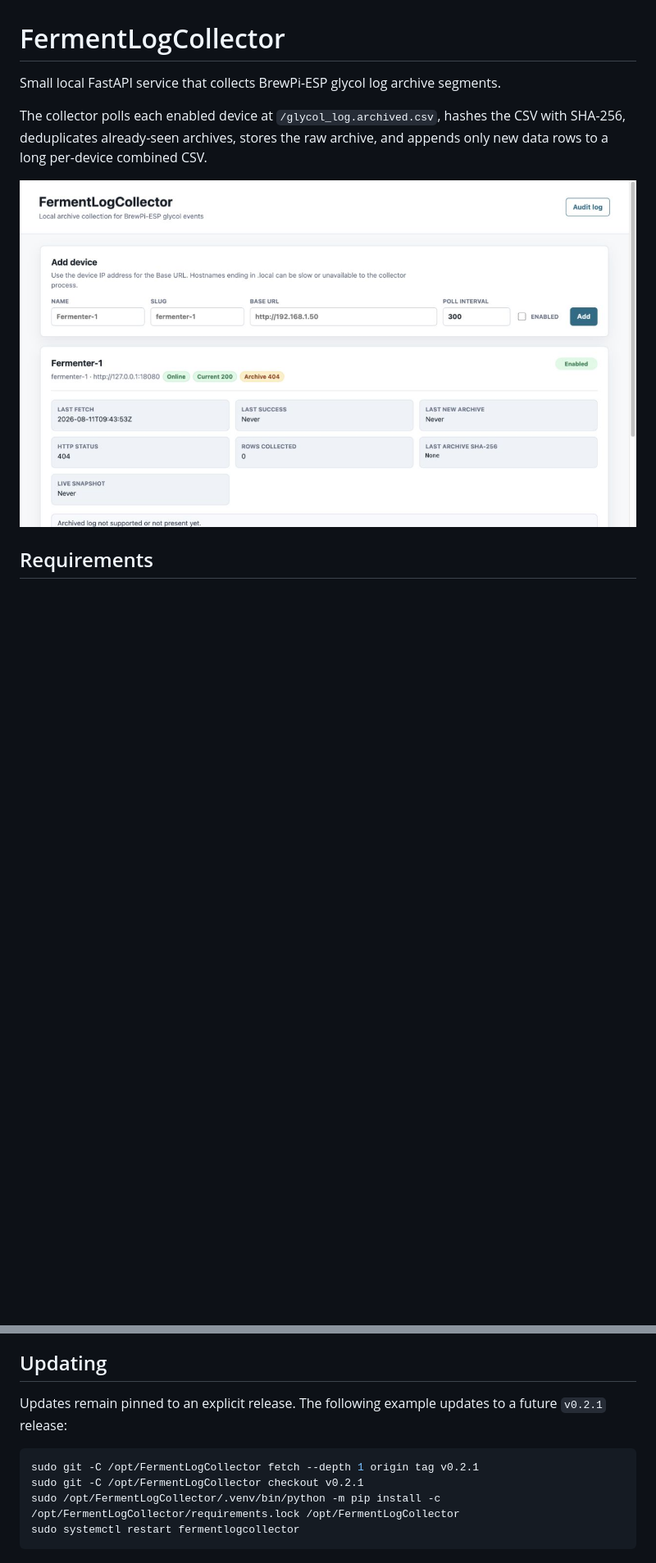
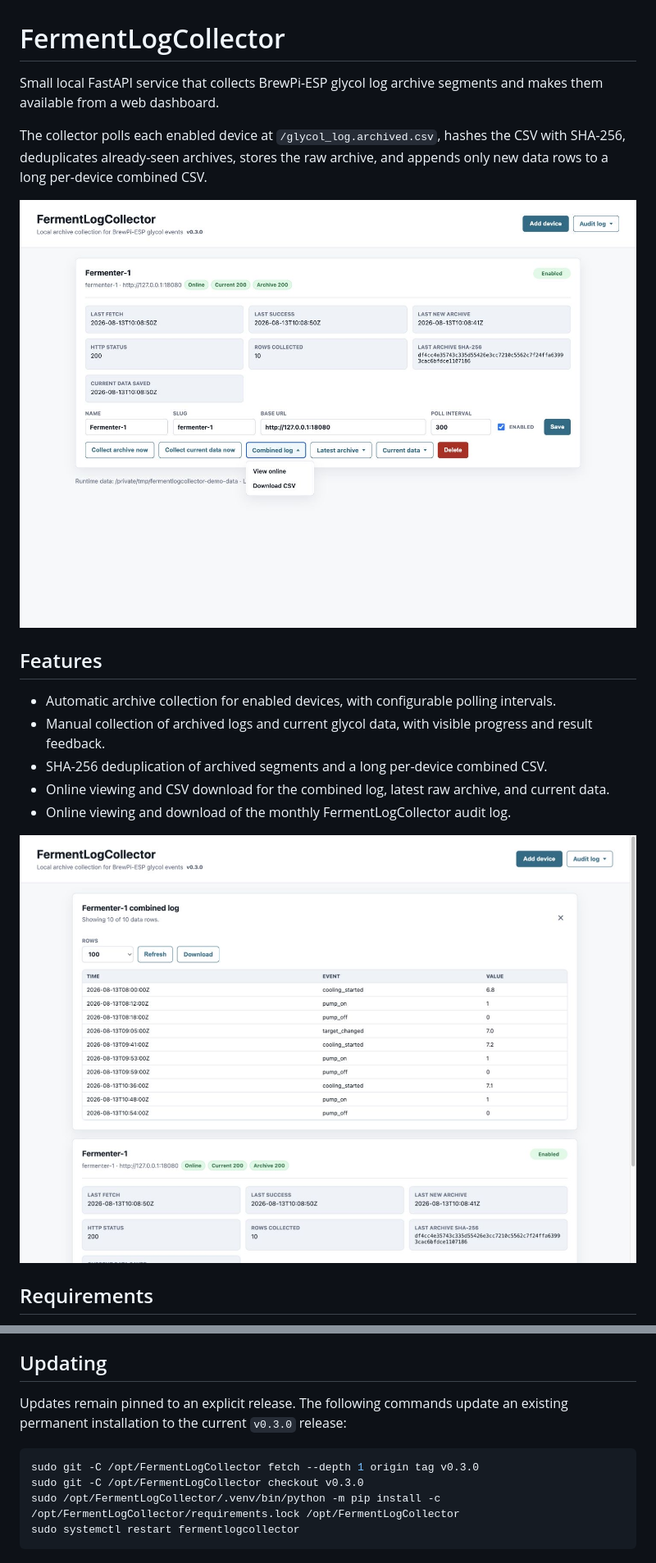
Before and after one commit to RikyTres/FermentLogCollector, a Markdown page: README.md, 2 parts joined by grey strips. Shown at 82% size. GitHub-like rendering; pictures changed too: docs/images/dashboard.jpg, docs/images/log-viewer.jpg (added); blank space fills up the shorter version.

Commit message:
Prepare device log UX for 0.3.0

````diff
--- a/README.md
+++ b/README.md
@@ -1,12 +1,26 @@
 # FermentLogCollector
 
-Small local FastAPI service that collects BrewPi-ESP glycol log archive segments.
+Small local FastAPI service that collects BrewPi-ESP glycol log archive segments
+and makes them available from a web dashboard.
 
 The collector polls each enabled device at `/glycol_log.archived.csv`, hashes the
 CSV with SHA-256, deduplicates already-seen archives, stores the raw archive, and
 appends only new data rows to a long per-device combined CSV.
 
 ![FermentLogCollector dashboard](docs/images/dashboard.jpg)
+
+## Features
+
+- Automatic archive collection for enabled devices, with configurable polling
+  intervals.
+- Manual collection of archived logs and current glycol data, with visible
+  progress and result feedback.
+- SHA-256 deduplication of archived segments and a long per-device combined CSV.
+- Online viewing and CSV download for the combined log, latest raw archive, and
+  current data.
+- Online viewing and download of the monthly FermentLogCollector audit log.
+
+![FermentLogCollector online log viewer](docs/images/log-viewer.jpg)
 
 ## Requirements
 
@@ -65,12 +79,12 @@ do not create a default device.
 
 ## Updating
 
-Updates remain pinned to an explicit release. The following example updates to
-a future `v0.2.1` release:
+Updates remain pinned to an explicit release. The following commands update an
+existing permanent installation to the current `v0.3.0` release:
 
 ```sh
-sudo git -C /opt/FermentLogCollector fetch --depth 1 origin tag v0.2.1
-sudo git -C /opt/FermentLogCollector checkout v0.2.1
+sudo git -C /opt/FermentLogCollector fetch --depth 1 origin tag v0.3.0
+sudo git -C /opt/FermentLogCollector checkout v0.3.0
 sudo /opt/FermentLogCollector/.venv/bin/python -m pip install -c /opt/FermentLogCollector/requirements.lock /opt/FermentLogCollector
 sudo systemctl restart fermentlogcollector
 ```
````
Also changed, not shown: other parts of README.md (+6 -3 lines), 6 other files.
